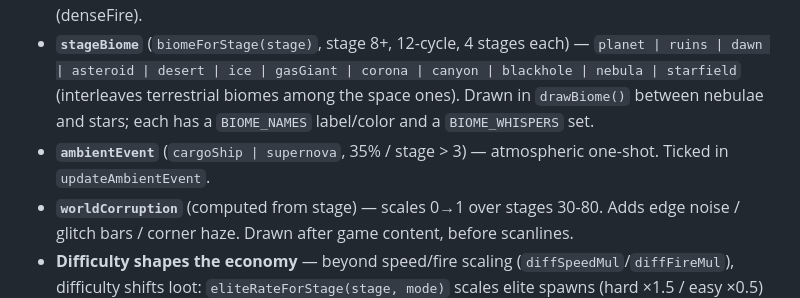
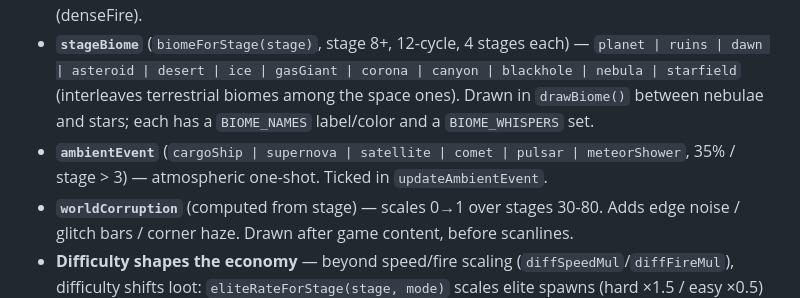
Before and after one commit to ChangSubKwak/my-galaga, a Markdown page: CLAUDE.md, the part around the change. GitHub-like rendering.

Commit message:
docs: list all 6 ambientEvent types in CLAUDE.md (was 2)
ambientEvent picks from 6 types (cargoShip/supernova/satellite/comet/pulsar/
meteorShower) but the doc listed only the original 2. Doc-only.

Co-Authored-By: Claude Opus 4.7 <noreply@anthropic.com>

```diff
--- a/CLAUDE.md
+++ b/CLAUDE.md
@@ -128,7 +128,7 @@ DASH PARRY: during `dashTimer > 0`, enemy bullets passing through the player are
 
 - **`stageMutation`** (`rapidFire | fastDives | slowBullets | denseFire`, 30% / normal stages only) — flips one rule for the whole stage. Read sites: `updatePlayer` (rapidFire fire cd), `updateEnemies` diving branch (fastDives pathSpeed), `updateBullets` enemy slowMul (slowBullets), `diffFireMul` (denseFire).
 - **`stageBiome`** (`biomeForStage(stage)`, stage 8+, 12-cycle, 4 stages each) — `planet | ruins | dawn | asteroid | desert | ice | gasGiant | corona | canyon | blackhole | nebula | starfield` (interleaves terrestrial biomes among the space ones). Drawn in `drawBiome()` between nebulae and stars; each has a `BIOME_NAMES` label/color and a `BIOME_WHISPERS` set.
-- **`ambientEvent`** (`cargoShip | supernova`, 35% / stage > 3) — atmospheric one-shot. Ticked in `updateAmbientEvent`.
+- **`ambientEvent`** (`cargoShip | supernova | satellite | comet | pulsar | meteorShower`, 35% / stage > 3) — atmospheric one-shot. Ticked in `updateAmbientEvent`.
 - **`worldCorruption`** (computed from stage) — scales 0→1 over stages 30-80. Adds edge noise / glitch bars / corner haze. Drawn after game content, before scanlines.
 - **Difficulty shapes the economy** — beyond speed/fire scaling (`diffSpeedMul`/`diffFireMul`), difficulty shifts loot: `eliteRateForStage(stage, mode)` scales elite spawns (hard ×1.5 / easy ×0.5) and `powerUpDropRate(isElite, mode)` shifts drops (hard −5% / easy +5%, floored 5%). `difficultyDescriptor(mode)` surfaces the trade-off as G-toggle feedback so it's legible. Both rate fns are pure/extracted for testability.
 
```
